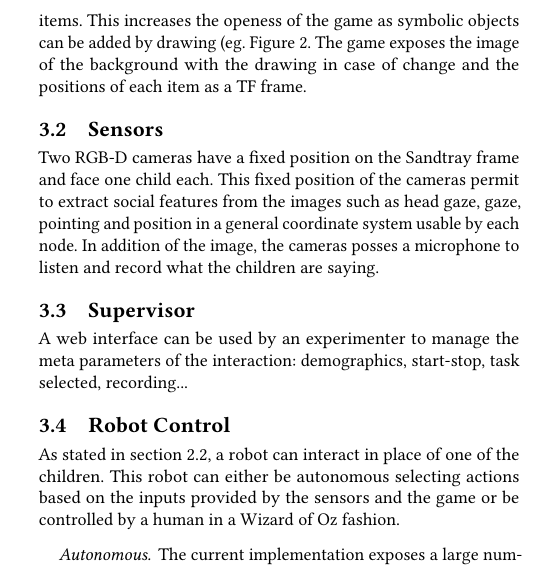
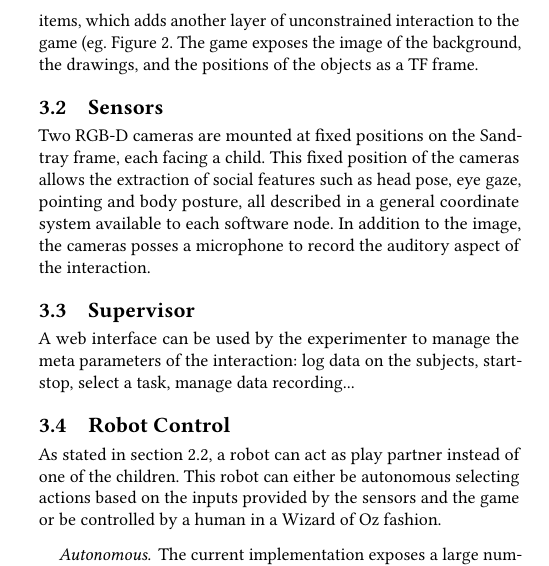
Before and after one commit to severin-lemaignan/hri2018-freeplay-sandbox, a LaTeX paper (paper.tex): part of one column of page 3 of 7, cut at the place of the change. Compiled offline with pdfLaTeX.

Commit message:
Update on Overleaf.

```diff
--- a/paper.tex
+++ b/paper.tex
@@ -408,24 +408,22 @@ Figure~\ref{fig|architecture} presents the software architecture of the sandbox.
 The interactive game is coded using QML, and displays a main background image on
 top of which items (animals, humans and objects) can be moved.
 The children can also use a drawing mode to
-create coloured strokes on a layer between the background and the items. This
-increases the openess of the game as symbolic objects can be added by drawing
-(eg. Figure~\ref{fig|sandbox}. The game exposes the image of the background
-with the drawing in case of change and the positions of each item as a TF frame.
+create coloured strokes on a layer between the background and the items, which adds another layer of unconstrained interaction to the game
+(eg. Figure~\ref{fig|sandbox}. The game exposes the image of the background,
+the drawings, and the positions of the objects as a TF frame.
 
 \subsection{Sensors}
-Two RGB-D cameras have a fixed position on the Sandtray frame and face one child
-each. This fixed position of the cameras permit to extract social features from
-the images such as head gaze, gaze, pointing and position in a general
-coordinate system usable by each node. In addition of the image, the cameras
-posses a microphone to listen and record what the children are saying.
+Two RGB-D cameras are mounted at fixed positions on the Sandtray frame, each facing a child. This fixed position of the cameras allows the extraction of social features
+such as head pose, eye gaze, pointing and body posture, all described in a general
+coordinate system available to each software node. In addition to the image, the cameras
+posses a microphone to record the auditory aspect of the interaction.
 
 \subsection{Supervisor}
-A web interface can be used by an experimenter to manage the meta parameters of
-the interaction: demographics, start-stop, task selected, recording...
+A web interface can be used by the experimenter to manage the meta parameters of
+the interaction: log data on the subjects, start-stop, select a task, manage data recording...
 
 \subsection{Robot Control}
-As stated in section~\ref{ssec|CRI}, a robot can interact in place of one of the
+As stated in section~\ref{ssec|CRI}, a robot can act as play partner instead of one of the
 children. This robot can either be autonomous selecting actions based on the
 inputs provided by the sensors and the game or be controlled by a human in a
 Wizard of Oz fashion.
```
